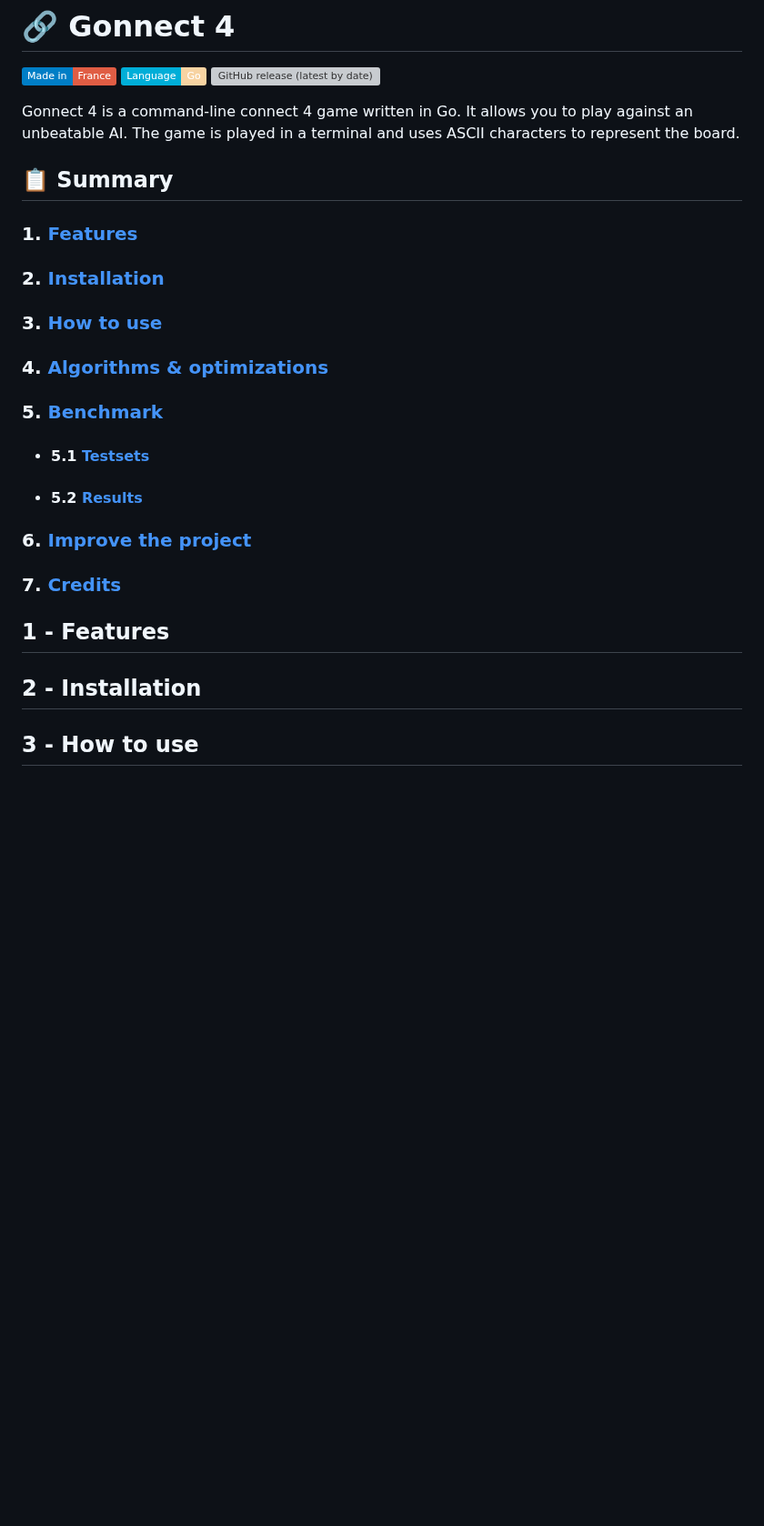
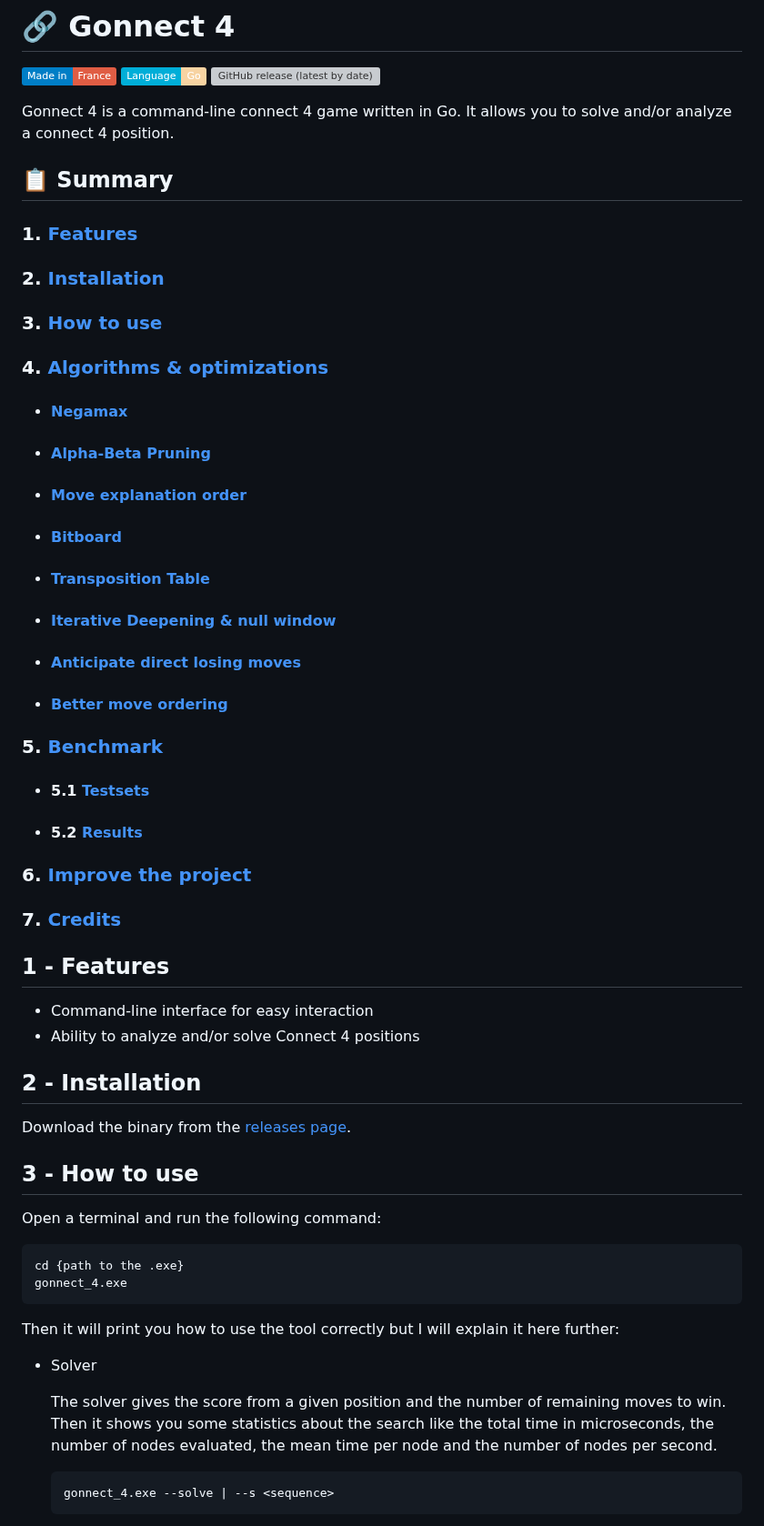
Before and after one commit to Pietot/Gonnect-4, a Markdown page: README.md, the part around one of its changes. Shown at 91% size. GitHub-like rendering; badges without logos; blank space fills up the shorter version; grey boxes are pictures that could not be loaded.

````diff
--- a/README.md
+++ b/README.md
@@ -4,7 +4,7 @@
 ![Language](https://img.shields.io/badge/Language-Go-f7d3a2?labelColor=00aed8)
 ![GitHub release (latest by date)](https://img.shields.io/github/v/release/Pietot/Gonnect-4?label=Latest%20release)
 
-Gonnect 4 is a command-line connect 4 game written in Go. It allows you to play against an unbeatable AI. The game is played in a terminal and uses ASCII characters to represent the board.
+Gonnect 4 is a command-line connect 4 game written in Go. It allows you to solve and/or analyze a connect 4 position.
 
 ## 📋 Summary
 
@@ -15,6 +15,15 @@ Gonnect 4 is a command-line connect 4 game written in Go. It allows you to play
 ### 3. [How to use](#3---how-to-use)
 
 ### 4. [Algorithms & optimizations](#4---algorithms--optimizations)
+
+- #### [Negamax](#41-negamax)
+- #### [Alpha-Beta Pruning](#42-alpha-beta-pruning)
+- #### [Move explanation order](#43-move-explanation-order)
+- #### [Bitboard](#44-bitboard)
+- #### [Transposition Table](#45-transposition-table)
+- #### [Iterative Deepening & null window](#46-iterative-deepening--null-window)
+- #### [Anticipate direct losing moves](#47-anticipate-direct-losing-moves)
+- #### [Better move ordering](#48-better-move-ordering)
 
 ### 5. [Benchmark](#5---benchmark)
 
@@ -27,7 +36,29 @@ Gonnect 4 is a command-line connect 4 game written in Go. It allows you to play
 
 ## 1 - Features
 
+- Command-line interface for easy interaction
+- Ability to analyze and/or solve Connect 4 positions
+
 ## 2 - Installation
+
+Download the binary from the [releases page](https://github.com/Pietot/Gonnect-4/releases/latest).
 
 ## 3 - How to use
 
+Open a terminal and run the following command:
+
+```bash
+cd {path to the .exe}
+gonnect_4.exe
+```
+
+Then it will print you how to use the tool correctly but I will explain it here further:
+
+- Solver
+
+  The solver gives the score from a given position and the number of remaining moves to win. Then it shows you some statistics about the search like the total time in microseconds, the number of nodes evaluated, the mean time per node and the number of nodes per second.
+
+  ```bash
+  gonnect_4.exe --solve | --s <sequence>
+  ```
+
````
Also changed, not shown: other parts of README.md (+69 -38 lines).
